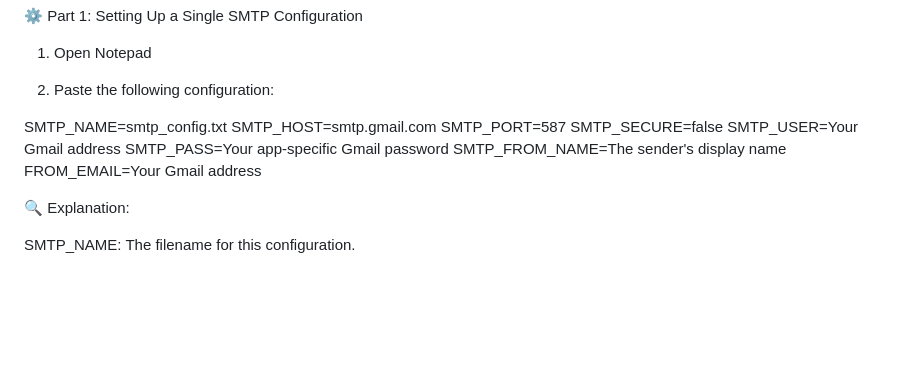
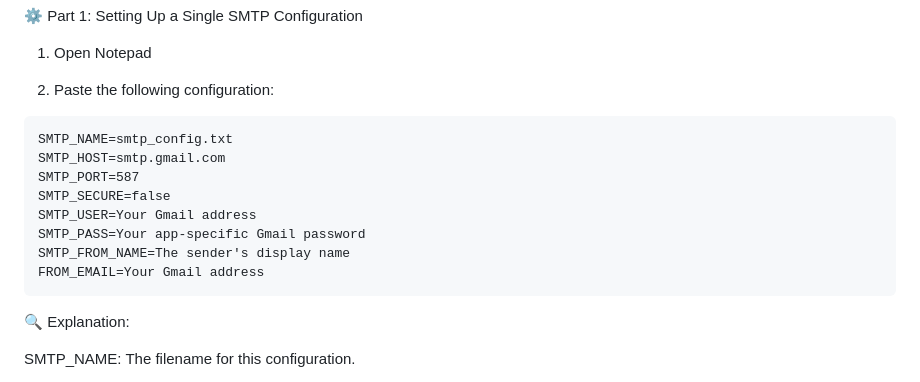
Before and after one commit to Pjdwsazzad/Pie-Mailer-api-application, a Markdown page: README.md, the part around the change. Drawn GitHub-style; blank space fills up the shorter version.

````diff
--- a/README.md
+++ b/README.md
@@ -23,7 +23,7 @@ Channel: Coding_with_p2ilab
 1. Open Notepad
 
 2. Paste the following configuration:
-
+```txt
 SMTP_NAME=smtp_config.txt
 SMTP_HOST=smtp.gmail.com
 SMTP_PORT=587
@@ -32,7 +32,7 @@ SMTP_USER=Your Gmail address
 SMTP_PASS=Your app-specific Gmail password
 SMTP_FROM_NAME=The sender's display name
 FROM_EMAIL=Your Gmail address
-
+```
 🔍 Explanation:
 
 SMTP_NAME: The filename for this configuration.
````
